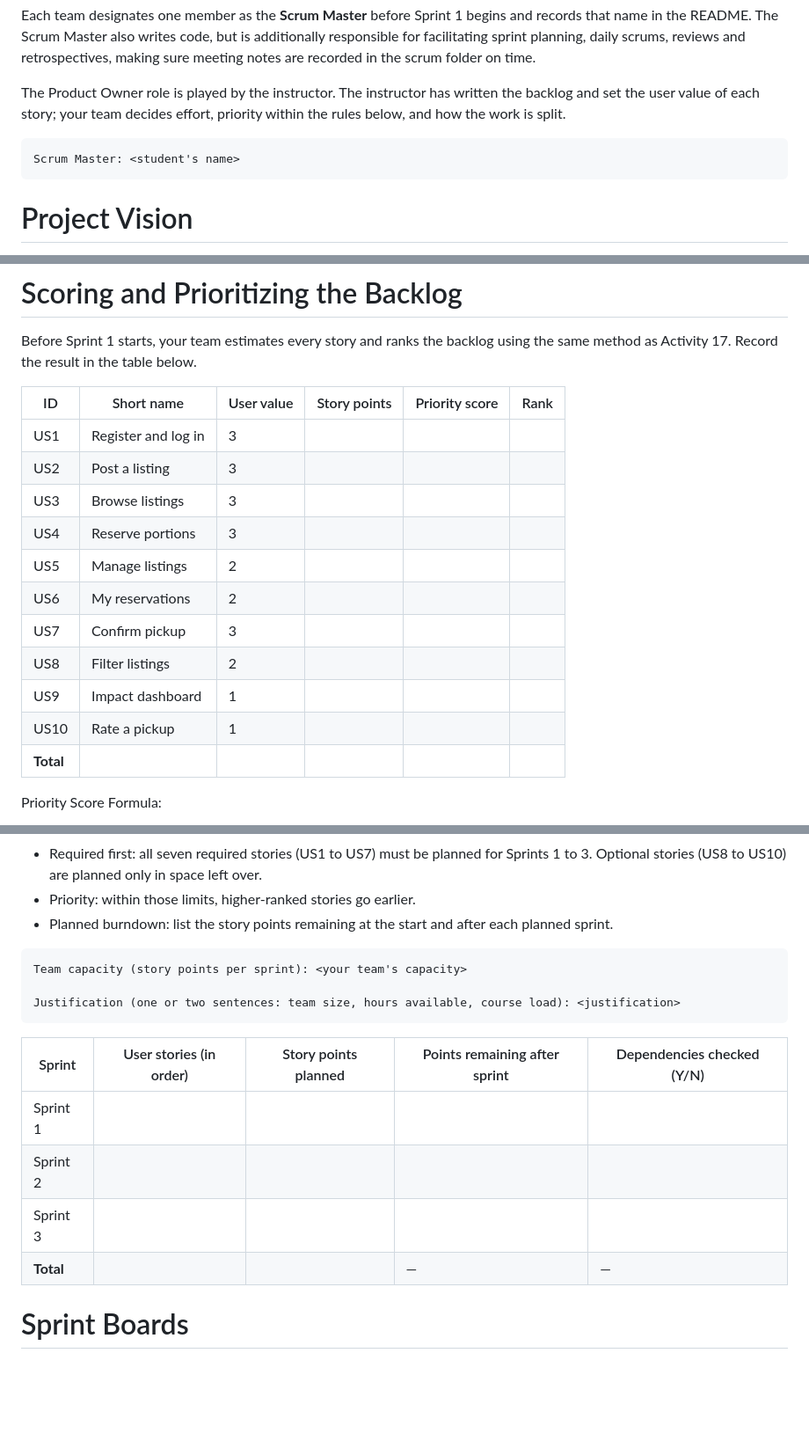
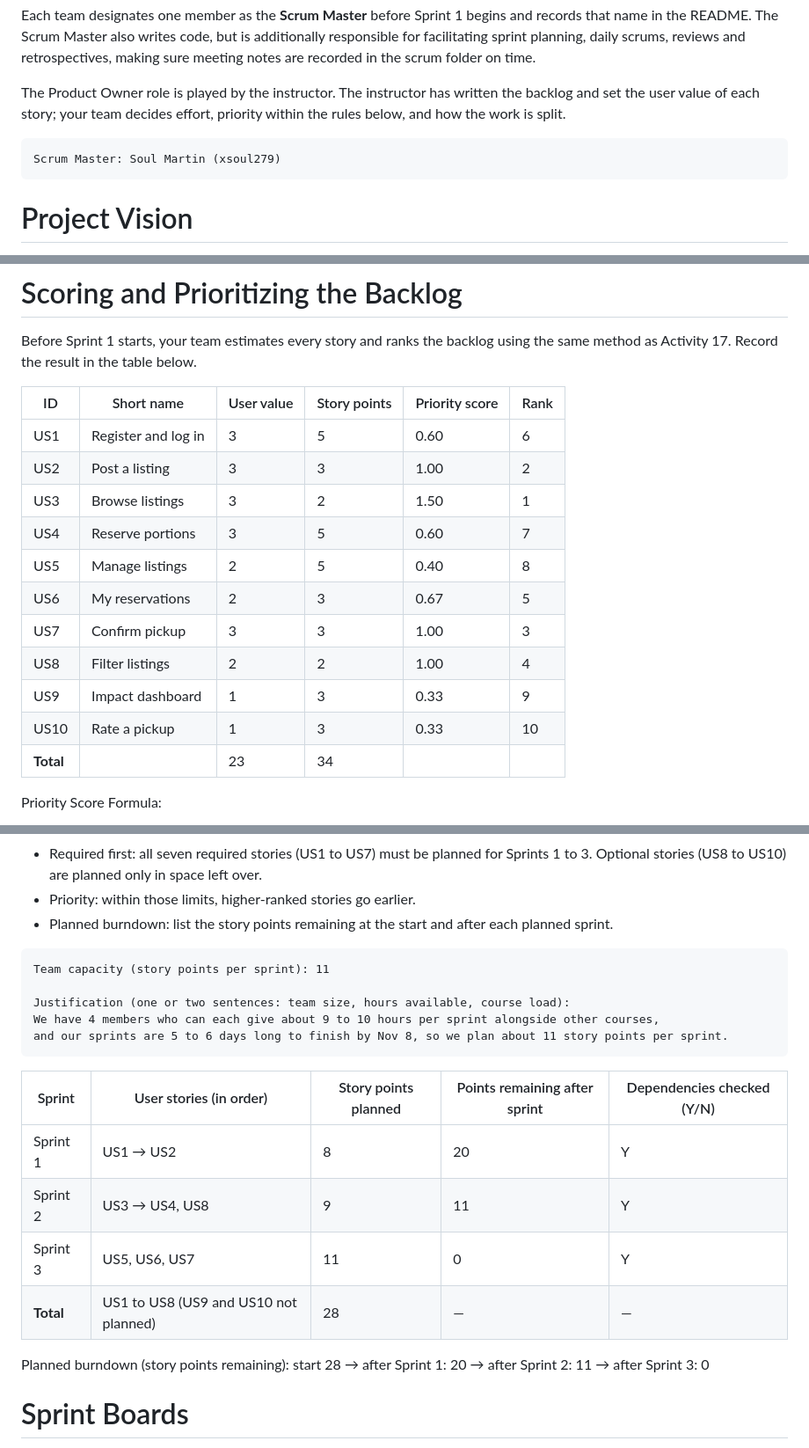
Before and after one commit to xsoul279/TeamLeftOutCampusEats, a Markdown page: README.md, 3 parts joined by grey strips. Shown at 88% size. Rendered like a GitHub page; blank space fills up the shorter version.

Commit message:
Sprint 0 setup: Scrum Master, backlog scoring, and release plan
- Scrum Master: Soul Martin (xsoul279)
- Story points, priority scores, and ranks for US1-US10
- Team capacity (11 pts/sprint) and justification
- Release plan: S1 US1-US2, S2 US3-US4 + US8, S3 US5-US7
- Planned burndown: 28 -> 20 -> 11 -> 0

````diff
--- a/README.md
+++ b/README.md
@@ -11,7 +11,7 @@ Each team designates one member as the **Scrum Master** before Sprint 1 begins a
 The Product Owner role is played by the instructor. The instructor has written the backlog and set the user value of each story; your team decides effort, priority within the rules below, and how the work is split.
 
 ```
-Scrum Master: <student's name>
+Scrum Master: Soul Martin (xsoul279)
 ```
 
 # Project Vision
@@ -113,17 +113,17 @@ Before Sprint 1 starts, your team estimates every story and ranks the backlog us
 
 | ID | Short name | User value | Story points | Priority score | Rank |
 | --- | --- | --- | --- | --- | --- |
-| US1 | Register and log in | 3 |  |  |  |
-| US2 | Post a listing | 3 |  |  |  |
-| US3 | Browse listings | 3 |  |  |  |
-| US4 | Reserve portions | 3 |  |  |  |
-| US5 | Manage listings | 2 |  |  |  |
-| US6 | My reservations | 2 |  |  |  |
-| US7 | Confirm pickup | 3 |  |  |  |
-| US8 | Filter listings | 2 |  |  |  |
-| US9 | Impact dashboard | 1 |  |  |  |
-| US10 | Rate a pickup | 1 |  |  |  |
-| **Total** |  |  |  |  |  |
+| US1 | Register and log in | 3 | 5 | 0.60 | 6 |
+| US2 | Post a listing | 3 | 3 | 1.00 | 2 |
+| US3 | Browse listings | 3 | 2 | 1.50 | 1 |
+| US4 | Reserve portions | 3 | 5 | 0.60 | 7 |
+| US5 | Manage listings | 2 | 5 | 0.40 | 8 |
+| US6 | My reservations | 2 | 3 | 0.67 | 5 |
+| US7 | Confirm pickup | 3 | 3 | 1.00 | 3 |
+| US8 | Filter listings | 2 | 2 | 1.00 | 4 |
+| US9 | Impact dashboard | 1 | 3 | 0.33 | 9 |
+| US10 | Rate a pickup | 1 | 3 | 0.33 | 10 |
+| **Total** |  | 23 | 34 |  |  |
 
 Priority Score Formula:
 
@@ -142,17 +142,21 @@ Before writing any code, split the backlog across the three sprints and record i
 * Planned burndown: list the story points remaining at the start and after each planned sprint.
 
 ```
-Team capacity (story points per sprint): <your team's capacity>
+Team capacity (story points per sprint): 11
 
-Justification (one or two sentences: team size, hours available, course load): <justification>
+Justification (one or two sentences: team size, hours available, course load):
+We have 4 members who can each give about 9 to 10 hours per sprint alongside other courses,
+and our sprints are 5 to 6 days long to finish by Nov 8, so we plan about 11 story points per sprint.
 ```
 
 | Sprint | User stories (in order) | Story points planned | Points remaining after sprint | Dependencies checked (Y/N) |
 | --- | --- | --- | --- | --- |
-| Sprint 1 |  |  |  |  |
-| Sprint 2 |  |  |  |  |
-| Sprint 3 |  |  |  |  |
-| **Total** |  |  | — | — |
+| Sprint 1 | US1 → US2 | 8 | 20 | Y |
+| Sprint 2 | US3 → US4, US8 | 9 | 11 | Y |
+| Sprint 3 | US5, US6, US7 | 11 | 0 | Y |
+| **Total** | US1 to US8 (US9 and US10 not planned) | 28 | — | — |
+
+Planned burndown (story points remaining): start 28 → after Sprint 1: 20 → after Sprint 2: 11 → after Sprint 3: 0
 
 # Sprint Boards
 
````
